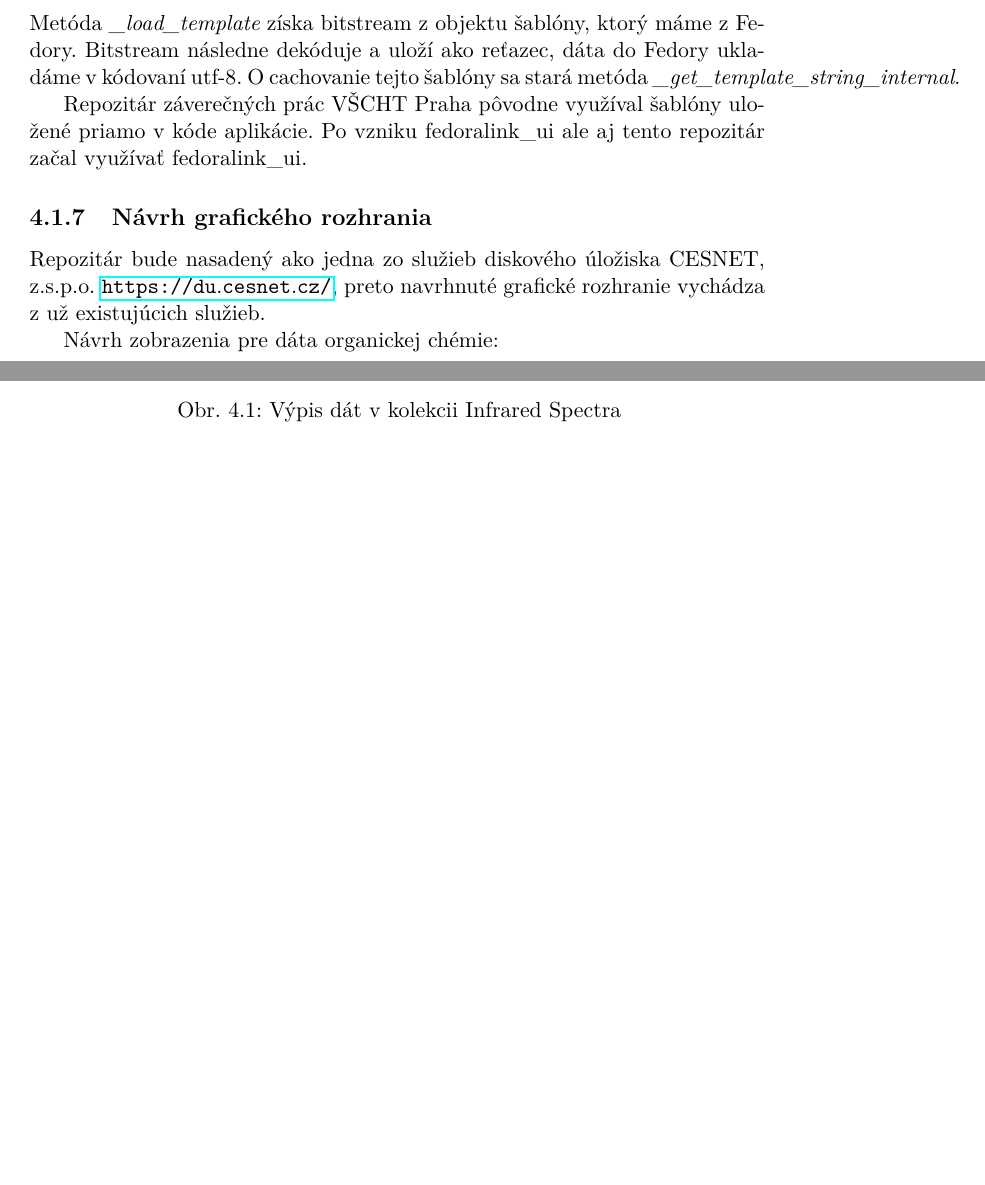
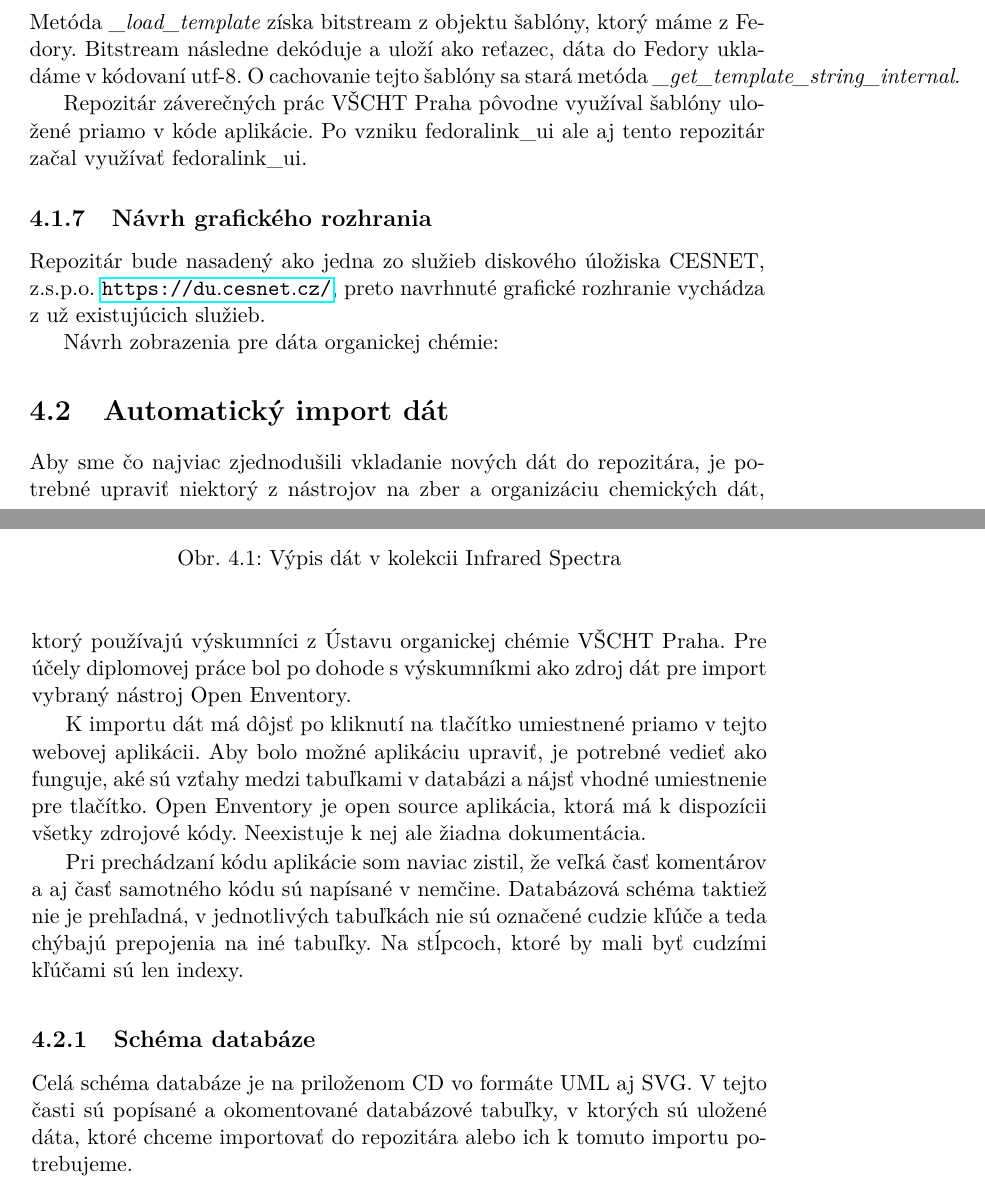
Before and after one commit to kosto1992/dp, a LaTeX thesis (Kostensky_Lukas.tex): two parts of pages 37 and 38 of 47, joined at a grey line, cut so that both start at the same text, the shorter picture padded with empty space. Compiled offline with pdfLaTeX.

Commit message:
Schema DB, popis Open Enventory, jej DB

```diff
--- a/Kostensky_Lukas.tex
+++ b/Kostensky_Lukas.tex
@@ -538,3 +538,13 @@ Návrh zobrazenia pre dáta organickej chémie:
  	\caption[Zobrazenie detailu konkrétnej položky (Ethanolu)]{Zobrazenie detailu konkrétnej položky (Ethanolu)}\label{graphics:Ethanol}
 \end{figure}
 
+\section{Automatický import dát}
+Aby sme čo najviac zjednodušili vkladanie nových dát do repozitára, je potrebné upraviť niektorý z nástrojov na zber a organizáciu chemických dát, ktorý používajú výskumníci z Ústavu organickej chémie VŠCHT Praha. Pre účely diplomovej práce bol po dohode s výskumníkmi ako zdroj dát pre import vybraný nástroj Open Enventory.
+
+K importu dát má dôjsť po kliknutí na tlačítko umiestnené priamo v tejto webovej aplikácii. Aby bolo možné aplikáciu upraviť, je potrebné vedieť ako funguje, aké sú vzťahy medzi tabuľkami v databázi a nájsť vhodné umiestnenie pre tlačítko.
+Open Enventory je open source aplikácia, ktorá má k dispozícii všetky zdrojové kódy. Neexistuje k nej ale žiadna dokumentácia.
+
+Pri prechádzaní kódu aplikácie som naviac zistil, že veľká časť komentárov a aj časť samotného kódu sú napísané v nemčine. Databázová schéma taktiež nie je prehľadná, v jednotlivých tabuľkách nie sú označené cudzie kľúče a teda chýbajú prepojenia na iné tabuľky. Na stĺpcoch, ktoré by mali byť cudzími kľúčami sú len indexy.
+
+\subsection{Schéma databáze}
+Celá schéma databáze je na priloženom CD vo formáte UML aj SVG. V tejto časti sú popísané a okomentované databázové tabuľky, v ktorých sú uložené dáta, ktoré chceme importovať do repozitára alebo ich k tomuto importu potrebujeme.
```
Also changed, not shown: Kostensky_Lukas.pdf, Schema_DB_Open_Enventory/lab_journal.png (added), Schema_DB_Open_Enventory/lab_journal.svg (added), Kostensky_Lukas.tex (12 more changed lines), 2 other files.
